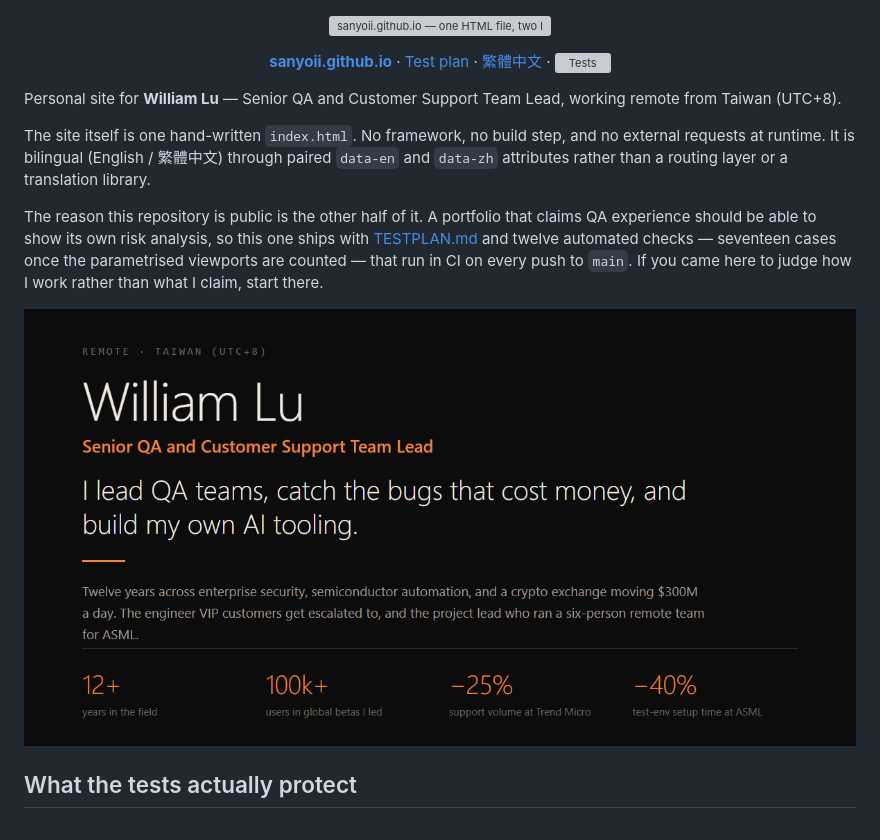
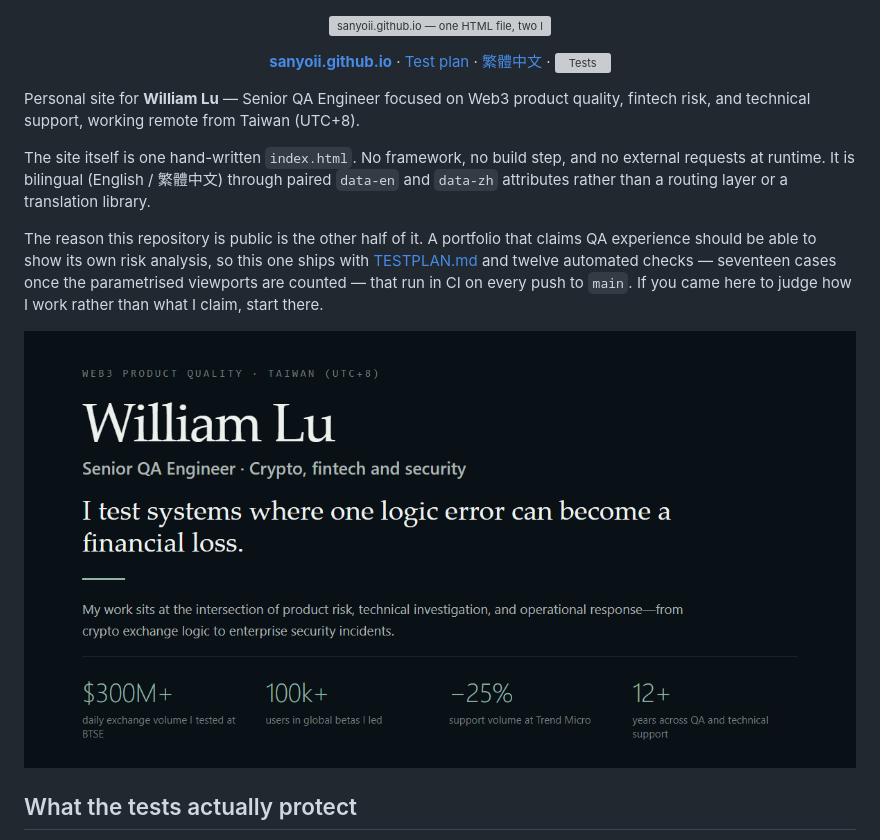
Before and after one commit to sanyoii/sanyoii.github.io, a Markdown page: README.md, the part around the change. Drawn GitHub-style; pictures changed too: assets/og-card.png; grey boxes are pictures that could not be loaded.

Commit message:
Refocus portfolio on Web3 product quality

```diff
--- a/README.md
+++ b/README.md
@@ -9,8 +9,8 @@
   <a href="https://github.com/sanyoii/sanyoii.github.io/actions/workflows/tests.yml"><img src="https://github.com/sanyoii/sanyoii.github.io/actions/workflows/tests.yml/badge.svg" alt="Tests"></a>
 </p>
 
-Personal site for **William Lu** — Senior QA and Customer Support Team Lead, working
-remote from Taiwan (UTC+8).
+Personal site for **William Lu** — Senior QA Engineer focused on Web3 product
+quality, fintech risk, and technical support, working remote from Taiwan (UTC+8).
 
 The site itself is one hand-written `index.html`. No framework, no build step, and no
 external requests at runtime. It is bilingual (English / 繁體中文) through paired
```
Also changed, not shown: README.zh-TW.md (+1 -1 lines), 3 other files.
